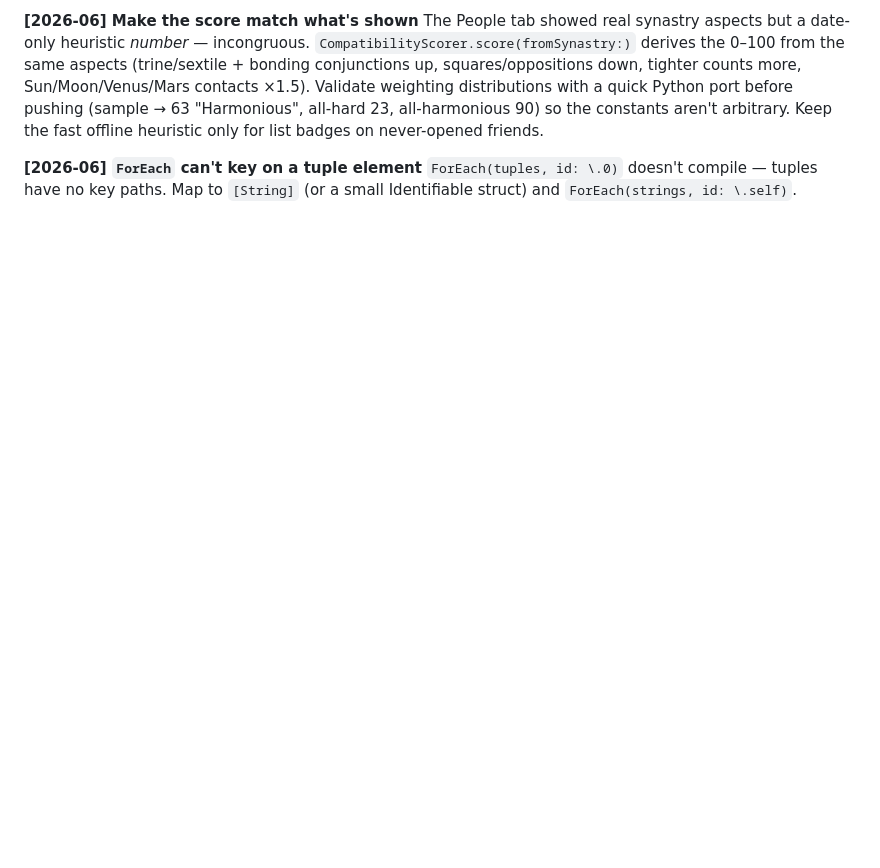
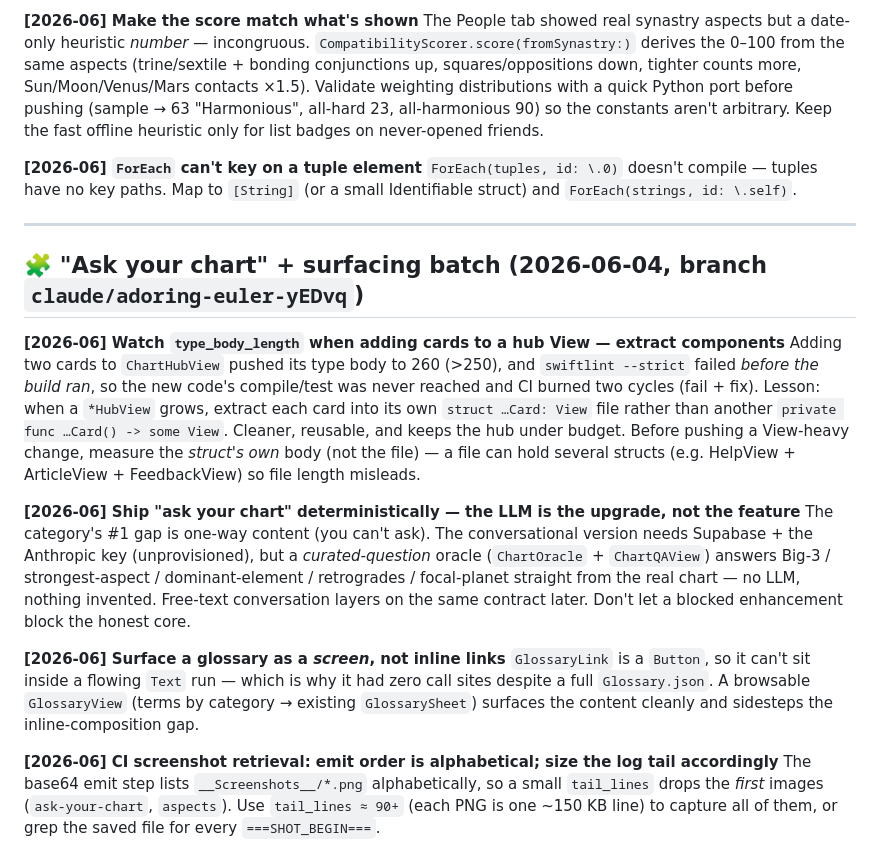
Before and after one commit to Wrexist/Lumina, a Markdown page: LEARNINGS.md, the part around the change. GitHub-like rendering; blank space fills up the shorter version.

```diff
--- a/LEARNINGS.md
+++ b/LEARNINGS.md
@@ -371,3 +371,19 @@ The People tab showed real synastry aspects but a date-only heuristic *number*
 
 **[2026-06] `ForEach` can't key on a tuple element**
 `ForEach(tuples, id: \.0)` doesn't compile — tuples have no key paths. Map to `[String]` (or a small Identifiable struct) and `ForEach(strings, id: \.self)`.
+
+---
+
+## 🧩 "Ask your chart" + surfacing batch (2026-06-04, branch `claude/adoring-euler-yEDvq`)
+
+**[2026-06] Watch `type_body_length` when adding cards to a hub View — extract components**
+Adding two cards to `ChartHubView` pushed its type body to 260 (>250), and `swiftlint --strict` failed *before the build ran*, so the new code's compile/test was never reached and CI burned two cycles (fail + fix). Lesson: when a `*HubView` grows, extract each card into its own `struct …Card: View` file rather than another `private func …Card() -> some View`. Cleaner, reusable, and keeps the hub under budget. Before pushing a View-heavy change, measure the *struct's own* body (not the file) — a file can hold several structs (e.g. HelpView + ArticleView + FeedbackView) so file length misleads.
+
+**[2026-06] Ship "ask your chart" deterministically — the LLM is the upgrade, not the feature**
+The category's #1 gap is one-way content (you can't ask). The conversational version needs Supabase + the Anthropic key (unprovisioned), but a *curated-question* oracle (`ChartOracle` + `ChartQAView`) answers Big-3 / strongest-aspect / dominant-element / retrogrades / focal-planet straight from the real chart — no LLM, nothing invented. Free-text conversation layers on the same contract later. Don't let a blocked enhancement block the honest core.
+
+**[2026-06] Surface a glossary as a *screen*, not inline links**
+`GlossaryLink` is a `Button`, so it can't sit inside a flowing `Text` run — which is why it had zero call sites despite a full `Glossary.json`. A browsable `GlossaryView` (terms by category → existing `GlossarySheet`) surfaces the content cleanly and sidesteps the inline-composition gap.
+
+**[2026-06] CI screenshot retrieval: emit order is alphabetical; size the log tail accordingly**
+The base64 emit step lists `__Screenshots__/*.png` alphabetically, so a small `tail_lines` drops the *first* images (`ask-your-chart`, `aspects`). Use `tail_lines ≈ 90+` (each PNG is one ~150 KB line) to capture all of them, or grep the saved file for every `===SHOT_BEGIN===`.
```
Also changed, not shown: TASK.md (+5 -2 lines).
